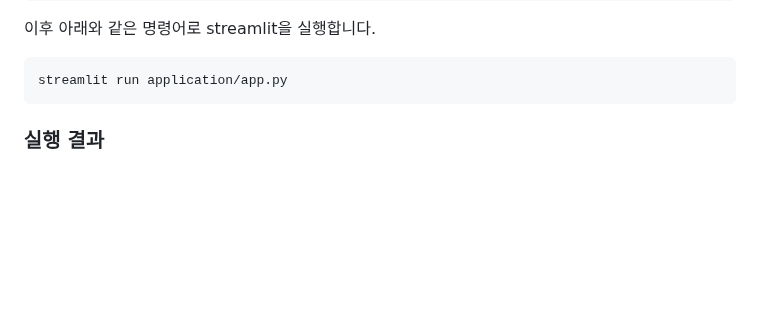
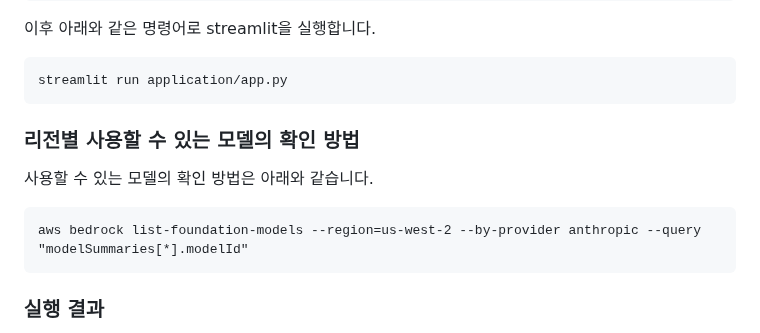
Before and after one commit to kyopark2014/strands-agent, a Markdown page: README.md, the part around the change. GitHub-like rendering; blank space fills up the shorter version.

````diff
--- a/README.md
+++ b/README.md
@@ -1083,6 +1083,13 @@ pip install -r requirements.txt
 streamlit run application/app.py
 ```
 
+### 리전별 사용할 수 있는 모델의 확인 방법
+
+사용할 수 있는 모델의 확인 방법은 아래와 같습니다.
+
+```text
+aws bedrock list-foundation-models --region=us-west-2 --by-provider anthropic --query "modelSummaries[*].modelId"
+```
 
 
 ### 실행 결과
````
